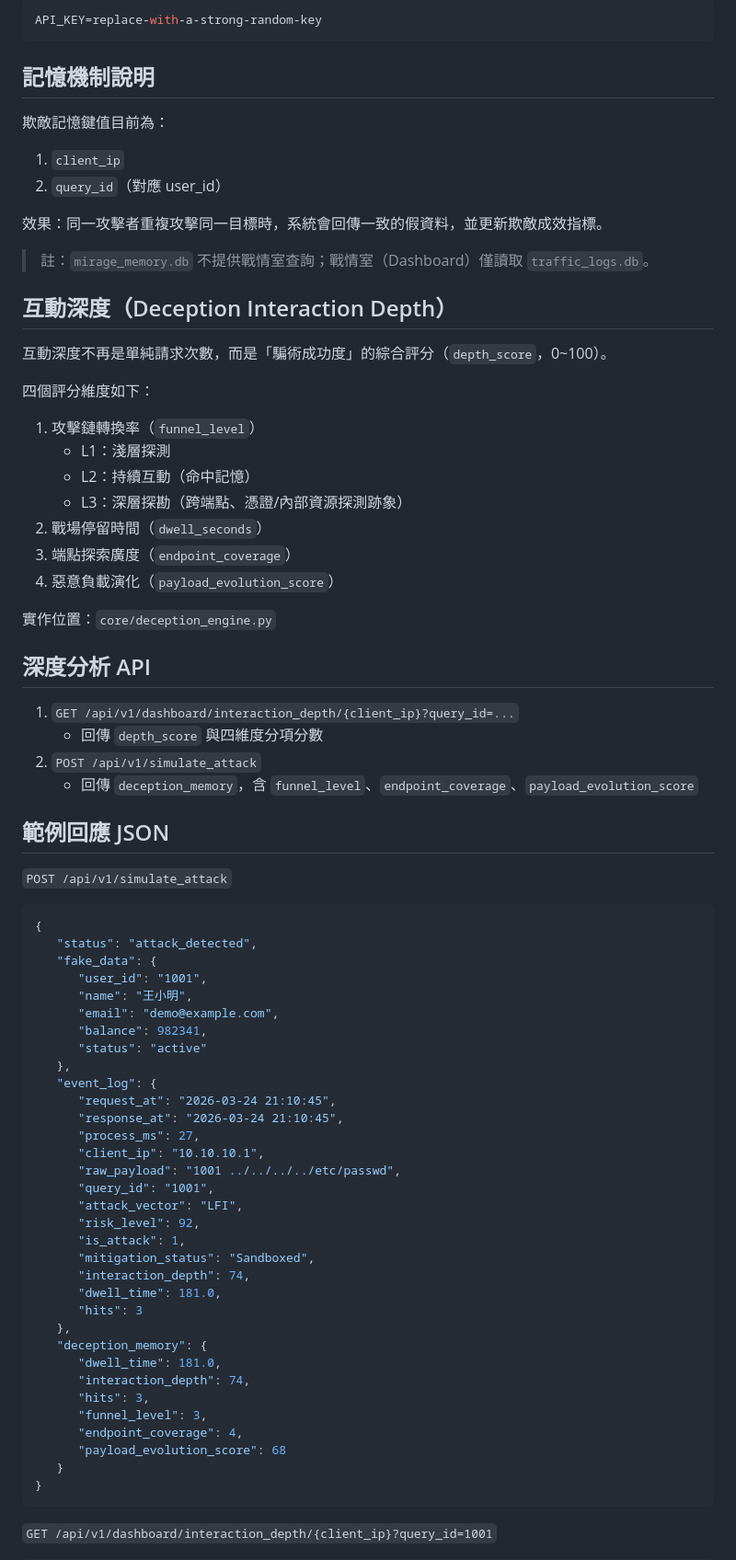
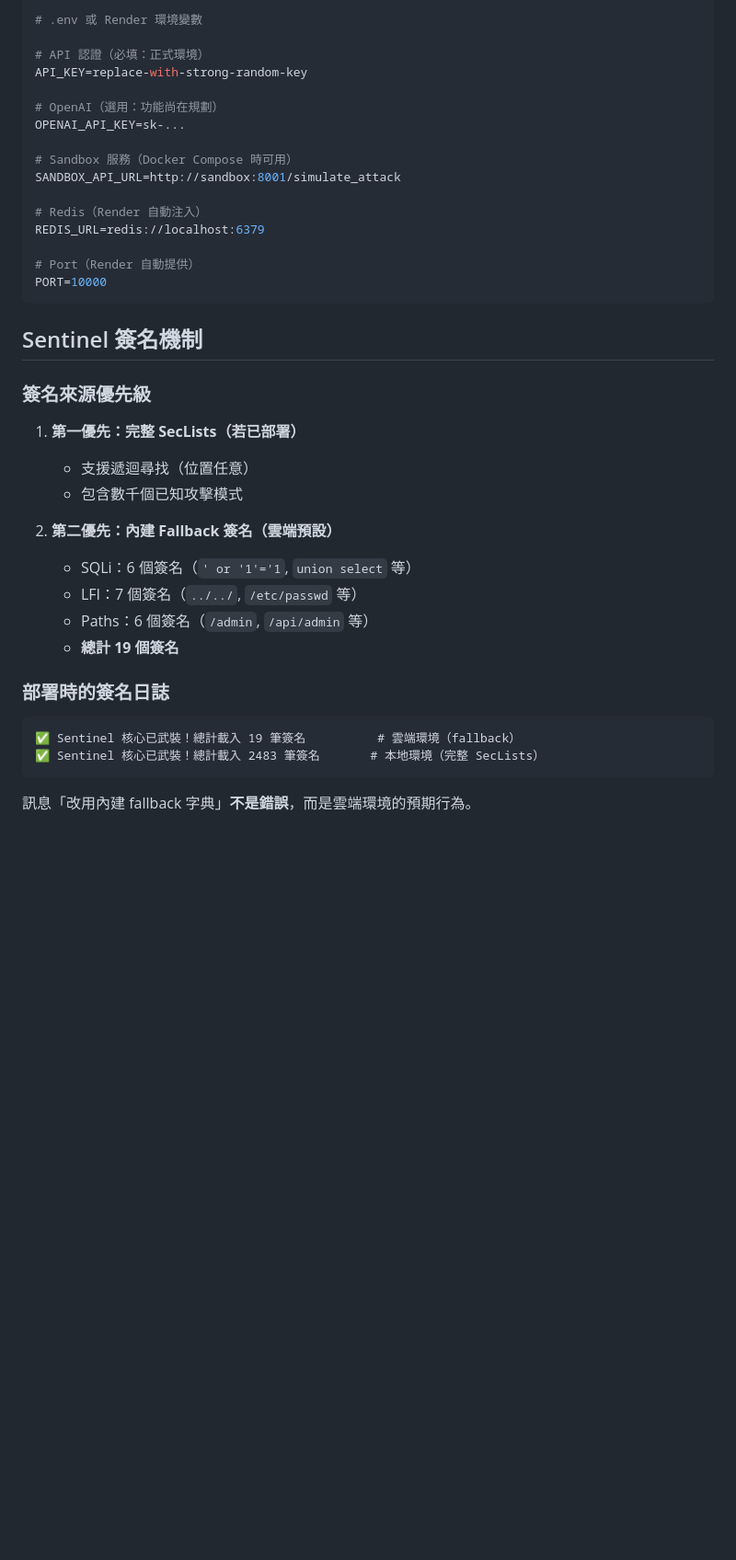
Before and after one commit to IAN40070510/Mirage-Sentinel, a Markdown page: README.md, the part around one of its changes. Shown at 92% size. GitHub-like rendering; blank space fills up the shorter version.

Commit message:
更新 README.md，調整專案描述、系統架構與快速開始步驟，並統一 SentinelModule 類名

````diff
--- a/README.md
+++ b/README.md
@@ -100,81 +159,43 @@ docker compose up --build
 
 ```env
-API_KEY=replace-with-a-strong-random-key
+# .env 或 Render 環境變數
+
+# API 認證（必填：正式環境）
+API_KEY=replace-with-strong-random-key
+
+# OpenAI（選用：功能尚在規劃）
+OPENAI_API_KEY=sk-...
+
+# Sandbox 服務（Docker Compose 時可用）
+SANDBOX_API_URL=http://sandbox:8001/simulate_attack
+
+# Redis（Render 自動注入）
+REDIS_URL=redis://localhost:6379
+
+# Port（Render 自動提供）
+PORT=10000
 ```
 
-## 記憶機制說明
+## Sentinel 簽名機制
 
-欺敵記憶鍵值目前為：
+### 簽名來源優先級
 
-1. `client_ip`
-2. `query_id`（對應 user_id）
+1. **第一優先：完整 SecLists（若已部署）**
+   - 支援遞迴尋找（位置任意）
+   - 包含數千個已知攻擊模式
 
-效果：同一攻擊者重複攻擊同一目標時，系統會回傳一致的假資料，並更新欺敵成效指標。
+2. **第二優先：內建 Fallback 簽名（雲端預設）**
+   - SQLi：6 個簽名（`' or '1'='1`, `union select` 等）
+   - LFI：7 個簽名（`../../`, `/etc/passwd` 等）
+   - Paths：6 個簽名（`/admin`, `/api/admin` 等）
+   - **總計 19 個簽名**
 
-> 註：`mirage_memory.db` 不提供戰情室查詢；戰情室（Dashboard）僅讀取 `traffic_logs.db`。
+### 部署時的簽名日誌
 
-## 互動深度（Deception Interaction Depth）
-
-互動深度不再是單純請求次數，而是「騙術成功度」的綜合評分（`depth_score`，0~100）。
-
-四個評分維度如下：
-
-1. 攻擊鏈轉換率（`funnel_level`）
-   - L1：淺層探測
-   - L2：持續互動（命中記憶）
-   - L3：深層探勘（跨端點、憑證/內部資源探測跡象）
-2. 戰場停留時間（`dwell_seconds`）
-3. 端點探索廣度（`endpoint_coverage`）
-4. 惡意負載演化（`payload_evolution_score`）
-
-實作位置：`core/deception_engine.py`
-
-## 深度分析 API
-
-1. `GET /api/v1/dashboard/interaction_depth/{client_ip}?query_id=...`
-   - 回傳 `depth_score` 與四維度分項分數
-2. `POST /api/v1/simulate_attack`
-   - 回傳 `deception_memory`，含 `funnel_level`、`endpoint_coverage`、`payload_evolution_score`
-
-## 範例回應 JSON
-
-`POST /api/v1/simulate_attack`
-
-```json
-{
-   "status": "attack_detected",
-   "fake_data": {
-      "user_id": "1001",
-      "name": "王小明",
-      "email": "demo@example.com",
-      "balance": 982341,
-      "status": "active"
-   },
-   "event_log": {
-      "request_at": "2026-03-24 21:10:45",
-      "response_at": "2026-03-24 21:10:45",
-      "process_ms": 27,
-      "client_ip": "10.10.10.1",
-      "raw_payload": "1001 ../../../../etc/passwd",
-      "query_id": "1001",
-      "attack_vector": "LFI",
-      "risk_level": 92,
-      "is_attack": 1,
-      "mitigation_status": "Sandboxed",
-      "interaction_depth": 74,
-      "dwell_time": 181.0,
-      "hits": 3
-   },
-   "deception_memory": {
-      "dwell_time": 181.0,
-      "interaction_depth": 74,
-      "hits": 3,
-      "funnel_level": 3,
-      "endpoint_coverage": 4,
-      "payload_evolution_score": 68
-   }
-}
+```
+✅ Sentinel 核心已武裝！總計載入 19 筆簽名          # 雲端環境（fallback）
+✅ Sentinel 核心已武裝！總計載入 2483 筆簽名       # 本地環境（完整 SecLists）
 ```
 
-`GET /api/v1/dashboard/interaction_depth/{client_ip}?query_id=1001`
+訊息「改用內建 fallback 字典」**不是錯誤**，而是雲端環境的預期行為。
 
````
Also changed, not shown: other parts of README.md (+235 -146 lines).
